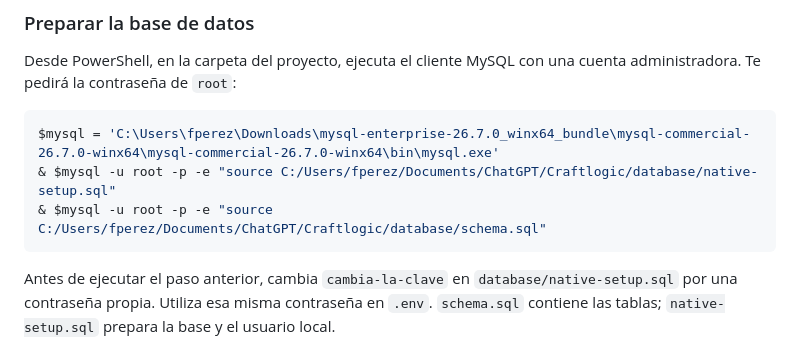
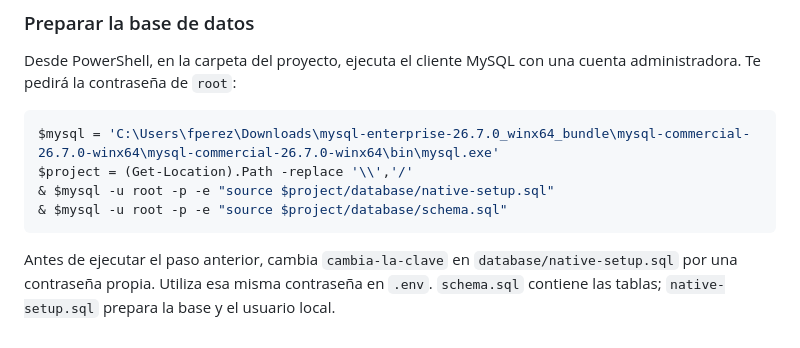
Before and after one commit to fernando-223/craftlogic, a Markdown page: README.md, the part around the change. Drawn GitHub-style.

Commit message:
Make setup instructions location-independent

````diff
--- a/README.md
+++ b/README.md
@@ -81,8 +81,9 @@ Desde PowerShell, en la carpeta del proyecto, ejecuta el cliente MySQL con una c
 
 ```powershell
 $mysql = 'C:\Users\fperez\Downloads\mysql-enterprise-26.7.0_winx64_bundle\mysql-commercial-26.7.0-winx64\mysql-commercial-26.7.0-winx64\bin\mysql.exe'
-& $mysql -u root -p -e "source C:/Users/fperez/Documents/ChatGPT/Craftlogic/database/native-setup.sql"
-& $mysql -u root -p -e "source C:/Users/fperez/Documents/ChatGPT/Craftlogic/database/schema.sql"
+$project = (Get-Location).Path -replace '\\','/'
+& $mysql -u root -p -e "source $project/database/native-setup.sql"
+& $mysql -u root -p -e "source $project/database/schema.sql"
 ```
 
 Antes de ejecutar el paso anterior, cambia `cambia-la-clave` en `database/native-setup.sql` por una contraseña propia. Utiliza esa misma contraseña en `.env`. `schema.sql` contiene las tablas; `native-setup.sql` prepara la base y el usuario local.
````
